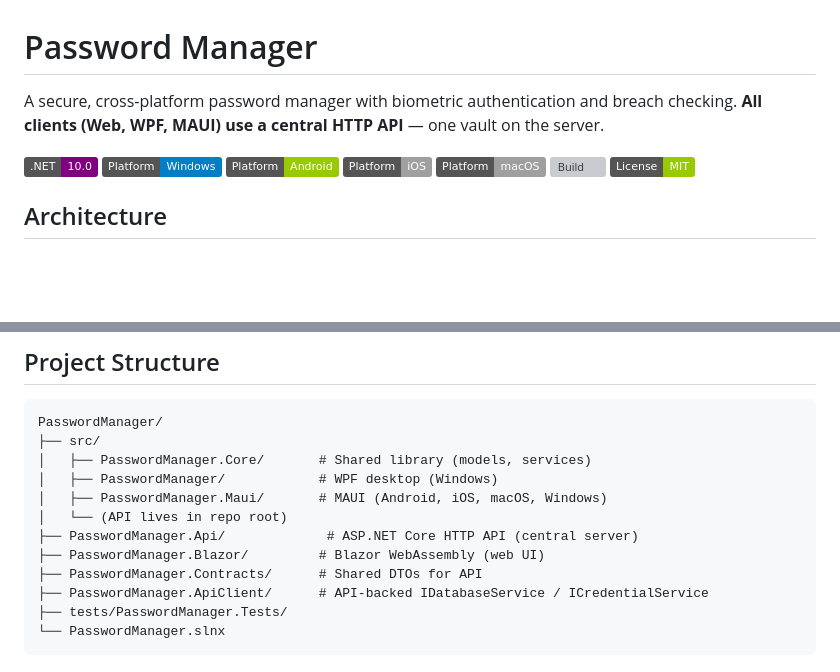
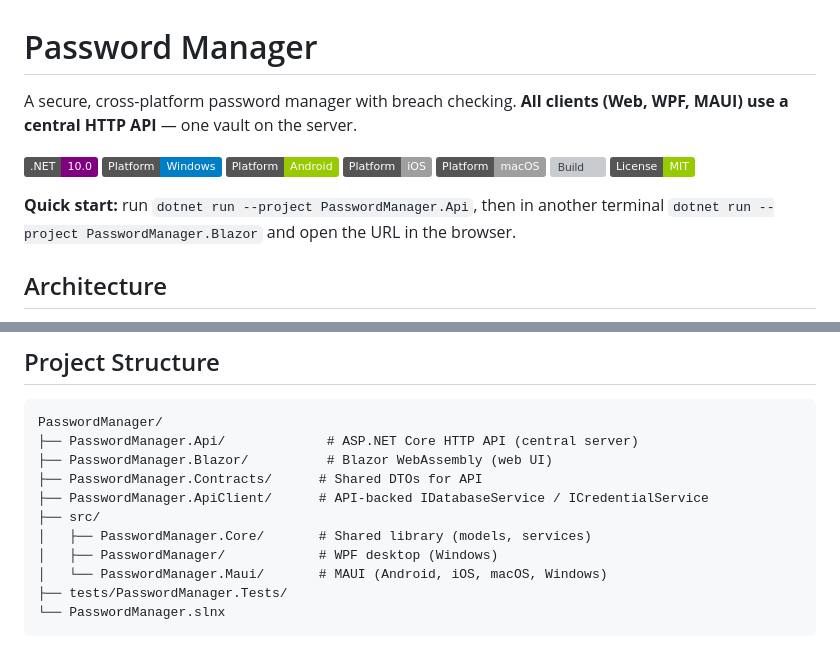
Before and after one commit to Zid92/password-manager, a Markdown page: README.md, 2 parts joined by grey strips. Rendered like a GitHub page; badges without logos; blank space fills up the shorter version; grey boxes are pictures that could not be loaded.

Commit message:
README: quick start, project structure
Made-with: Cursor

````diff
--- a/README.md
+++ b/README.md
@@ -1,6 +1,6 @@
 # Password Manager
 
-A secure, cross-platform password manager with biometric authentication and breach checking. **All clients (Web, WPF, MAUI) use a central HTTP API** — one vault on the server.
+A secure, cross-platform password manager with breach checking. **All clients (Web, WPF, MAUI) use a central HTTP API** — one vault on the server.
 
 ![.NET 10](https://img.shields.io/badge/.NET-10.0-purple)
 ![Windows](https://img.shields.io/badge/Platform-Windows-blue)
@@ -9,6 +9,8 @@ A secure, cross-platform password manager with biometric authentication and brea
 ![macOS](https://img.shields.io/badge/Platform-macOS-lightgray)
 ![Build](https://img.shields.io/github/actions/workflow/status/Zid92/password-manager/ci.yml?branch=master)
 ![License](https://img.shields.io/badge/License-MIT-green)
+
+**Quick start:** run `dotnet run --project PasswordManager.Api`, then in another terminal `dotnet run --project PasswordManager.Blazor` and open the URL in the browser.
 
 ## Architecture
 
@@ -32,15 +34,14 @@ All clients talk to the same API; there is no local vault. The server holds a si
 
 ```
 PasswordManager/
+├── PasswordManager.Api/             # ASP.NET Core HTTP API (central server)
+├── PasswordManager.Blazor/          # Blazor WebAssembly (web UI)
+├── PasswordManager.Contracts/      # Shared DTOs for API
+├── PasswordManager.ApiClient/      # API-backed IDatabaseService / ICredentialService
 ├── src/
 │   ├── PasswordManager.Core/       # Shared library (models, services)
 │   ├── PasswordManager/            # WPF desktop (Windows)
-│   ├── PasswordManager.Maui/       # MAUI (Android, iOS, macOS, Windows)
-│   └── (API lives in repo root)
-├── PasswordManager.Api/             # ASP.NET Core HTTP API (central server)
-├── PasswordManager.Blazor/         # Blazor WebAssembly (web UI)
-├── PasswordManager.Contracts/      # Shared DTOs for API
-├── PasswordManager.ApiClient/      # API-backed IDatabaseService / ICredentialService
+│   └── PasswordManager.Maui/       # MAUI (Android, iOS, macOS, Windows)
 ├── tests/PasswordManager.Tests/
 └── PasswordManager.slnx
 ```
````
